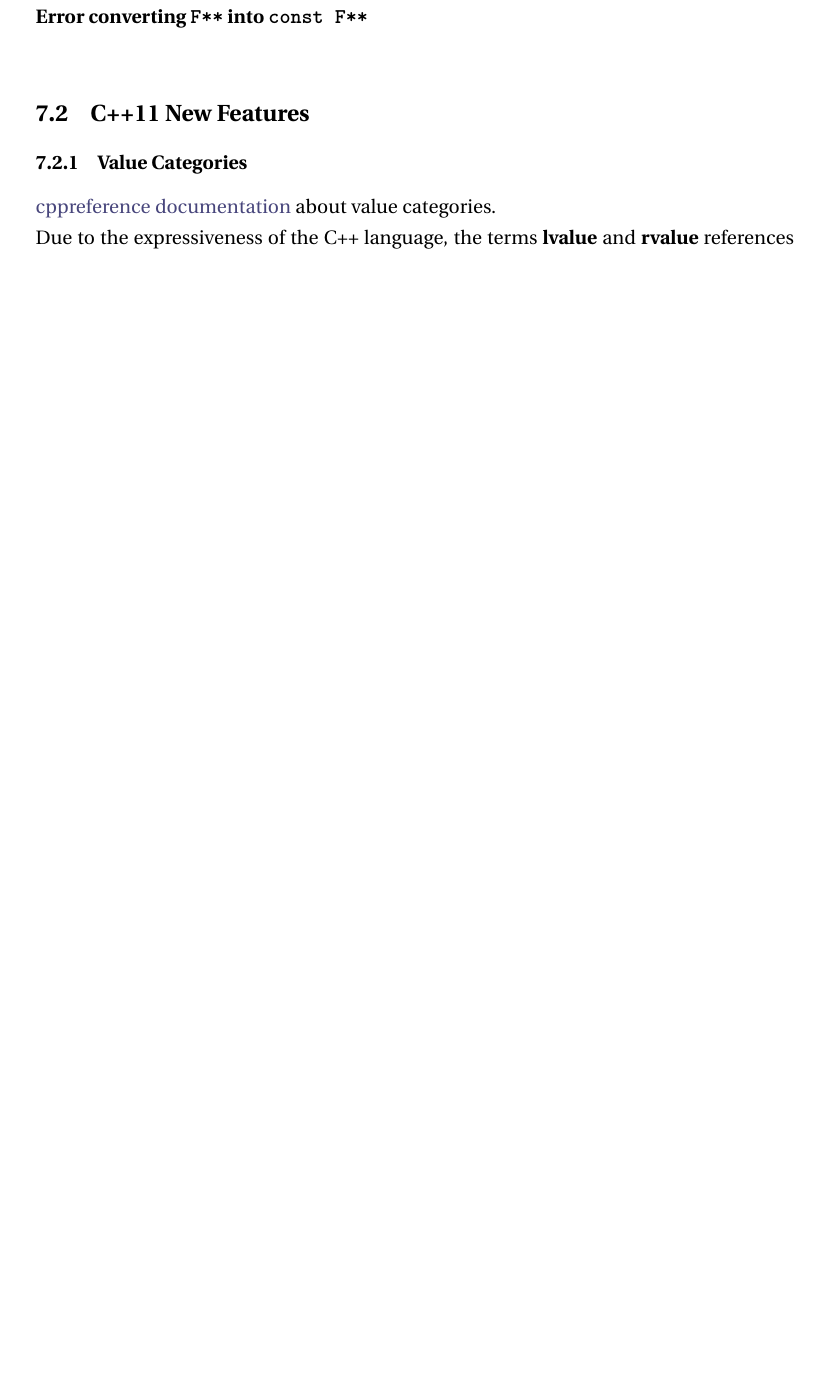
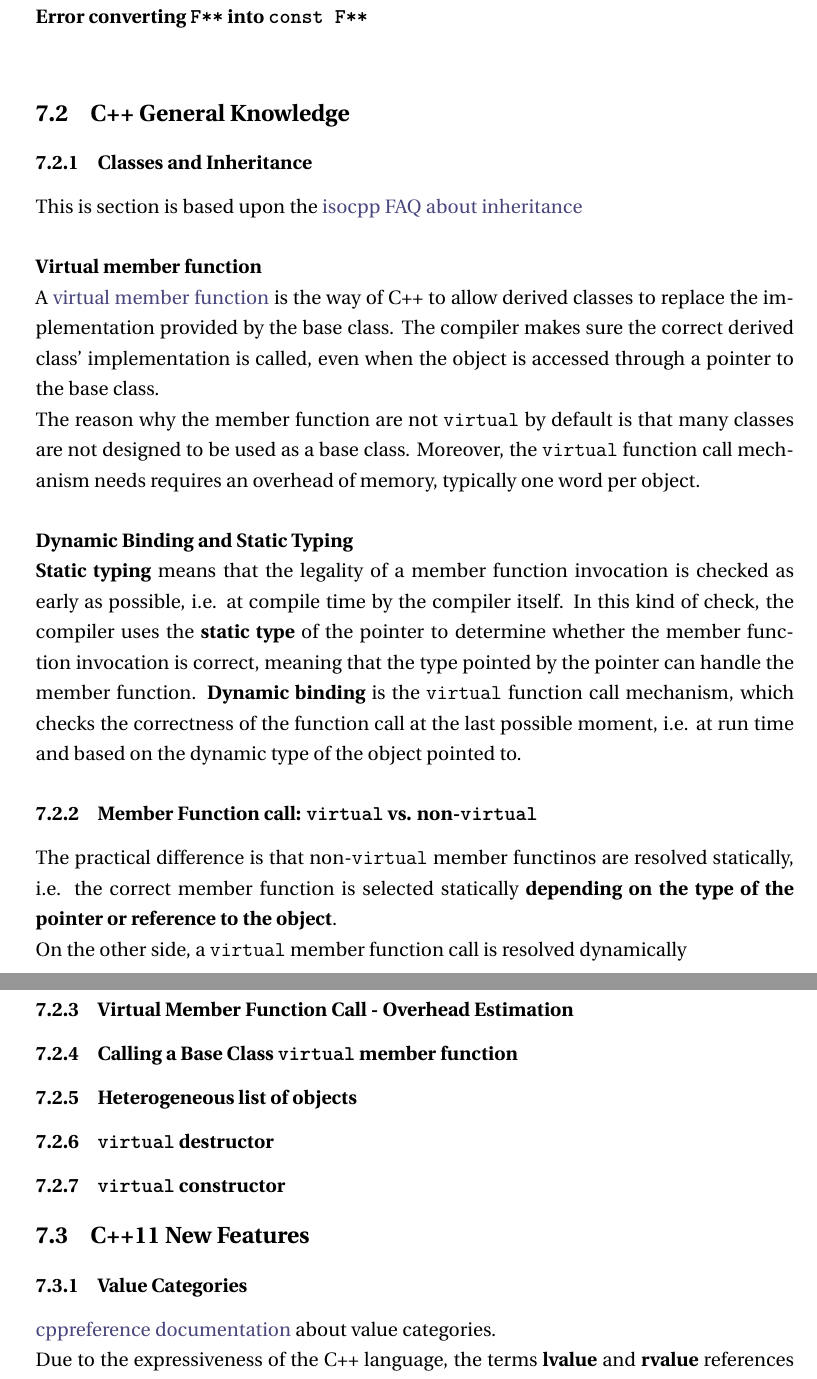
Before and after one commit to vaeVict1s/SoftwareEngineeringNotes, a LaTeX document (SoftWareEngineeringNotes.tex, which reads Chapters/C++/C++.tex, Chapters/Dictionary/dictionary.tex): part of page 49 of 78 before the commit and two parts of pages 49 and 50 of 81 after it, the two joined at a grey line, cut so that both start at the same text, the shorter picture padded with empty space. Compiled offline with pdfLaTeX.

Commit message:
Minor changes -) Content added to C++ chapter -) Entries added to the dictionary

```diff
--- a/Chapters/C++/C++.tex
+++ b/Chapters/C++/C++.tex
@@ -162,6 +162,47 @@ on.
 \nparagraph{\texttt{const} overloading}
 \nparagraph{\texttt{mutable} keyword}
 \nparagraph{Error converting \texttt{F**} into \texttt{const F**}}
+
+\subsection{C++ General Knowledge}
+\subsubsection{Classes and Inheritance}
+This is section is based upon the \href{https://isocpp.org/wiki/faq/basics-of-inheritance}{isocpp FAQ about inheritance}
+\nparagraph{Virtual member function}
+A \href{https://en.cppreference.com/w/cpp/language/virtual}{virtual member function}
+is the way of C++ to allow derived classes to replace the implementation
+provided by the base class. The compiler makes sure the correct
+derived class' implementation is called, even when the object is
+accessed through a pointer to the base class.
+\newline
+The reason why the member function are not \texttt{virtual} by default
+is that many classes are not designed to be used as a base class.
+Moreover, the \texttt{virtual} function call mechanism needs requires
+an overhead of memory, typically one word per object.
+\nparagraph{Dynamic Binding and Static Typing}
+\textbf{Static typing} means that the legality of a member function
+invocation is checked as early as possible, i.e. at compile time by the
+compiler itself. In this kind of check, the compiler uses the
+\textbf{static type} of the pointer to determine whether the member
+function invocation is correct, meaning that the type pointed by the
+pointer can handle the member function.
+\textbf{Dynamic binding} is the \texttt{virtual} function call
+mechanism, which checks the correctness of the function call at the last
+possible moment, i.e. at run time and based on the dynamic type of
+the object pointed to.
+
+\subsubsection{Member Function call: \texttt{virtual} vs. non-\texttt{virtual}}
+The practical difference is that non-\texttt{virtual} member functinos
+are resolved statically, i.e. the correct member function is selected
+statically \textbf{depending on the type of the pointer or reference to
+the object}.
+\newline
+On the other side, a \texttt{virtual} member function call is resolved
+dynamically
+\subsubsection{Virtual Member Function Call - Overhead Estimation}
+\subsubsection{Calling a Base Class \texttt{virtual} member function}
+\subsubsection{Heterogeneous list of objects}
+\subsubsection{\texttt{virtual} destructor}
+\subsubsection{\texttt{virtual} constructor}
+
 
 \subsection{C++11 New Features}
 \subsubsection{Value Categories}
--- a/Chapters/Dictionary/dictionary.tex
+++ b/Chapters/Dictionary/dictionary.tex
@@ -162,8 +172,17 @@
 %~ \subsection{U}
 %~ \begin{multicols*}{2}\end{multicols*}
 
-%~ \subsection{V}
-%~ \begin{multicols*}{2}\end{multicols*}
+\subsection{V}
+\begin{multicols*}{2}
+
+    \dictentry{virtual member function}{a mean to allow derived classes
+    to replace the implementation provided by the base class. The
+    compiler makes sure to call the correct replacement when
+    the object is of the derived class and also when the object is
+    accessed through a pointer to the base rather than to the derived
+    class.}
+
+\end{multicols*}
 
 %~ \subsection{W}
 %~ \begin{multicols*}{2}\end{multicols*}
```
Also changed, not shown: SoftWareEngineeringNotes.pdf, Chapters/Dictionary/dictionary.tex (14 more changed lines).
